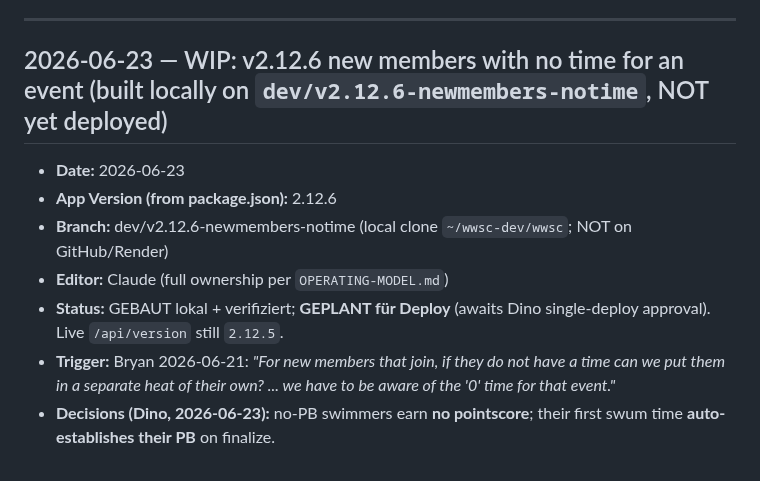
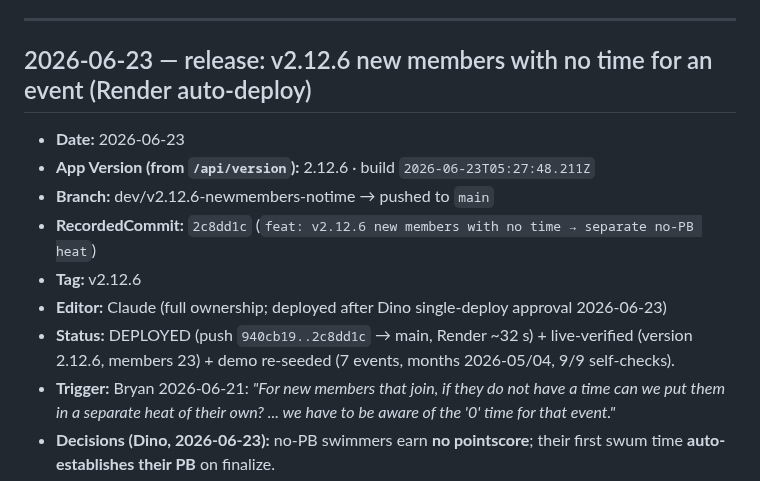
Before and after one commit to United-DigiArt-Vision/wwsc-demo, a Markdown page: version/CHANGELOG.md, the part around the change. Rendered like a GitHub page.

```diff
--- a/version/CHANGELOG.md
+++ b/version/CHANGELOG.md
@@ -11,12 +11,14 @@
 
 ---
 
-## 2026-06-23 — WIP: v2.12.6 new members with no time for an event (built locally on `dev/v2.12.6-newmembers-notime`, NOT yet deployed)
+## 2026-06-23 — release: v2.12.6 new members with no time for an event (Render auto-deploy)
 - **Date:** 2026-06-23
-- **App Version (from package.json):** 2.12.6
-- **Branch:** dev/v2.12.6-newmembers-notime (local clone `~/wwsc-dev/wwsc`; NOT on GitHub/Render)
-- **Editor:** Claude (full ownership per `OPERATING-MODEL.md`)
-- **Status:** GEBAUT lokal + verifiziert; **GEPLANT für Deploy** (awaits Dino single-deploy approval). Live `/api/version` still `2.12.5`.
+- **App Version (from `/api/version`):** 2.12.6 · build `2026-06-23T05:27:48.211Z`
+- **Branch:** dev/v2.12.6-newmembers-notime → pushed to `main`
+- **RecordedCommit:** `2c8dd1c` (`feat: v2.12.6 new members with no time → separate no-PB heat`)
+- **Tag:** v2.12.6
+- **Editor:** Claude (full ownership; deployed after Dino single-deploy approval 2026-06-23)
+- **Status:** DEPLOYED (push `940cb19..2c8dd1c` → main, Render ~32 s) + live-verified (version 2.12.6, members 23) + demo re-seeded (7 events, months 2026-05/04, 9/9 self-checks).
 - **Trigger:** Bryan 2026-06-21: *"For new members that join, if they do not have a time can we put them in a separate heat of their own? ... we have to be aware of the '0' time for that event."*
 - **Decisions (Dino, 2026-06-23):** no-PB swimmers earn **no pointscore**; their first swum time **auto-establishes their PB** on finalize.
 - **Changes (Bryan pt.3):**
```
Also changed, not shown: STABLE.md (+19 -11 lines), version/CURRENT_STATE.md (+8 -6 lines).
